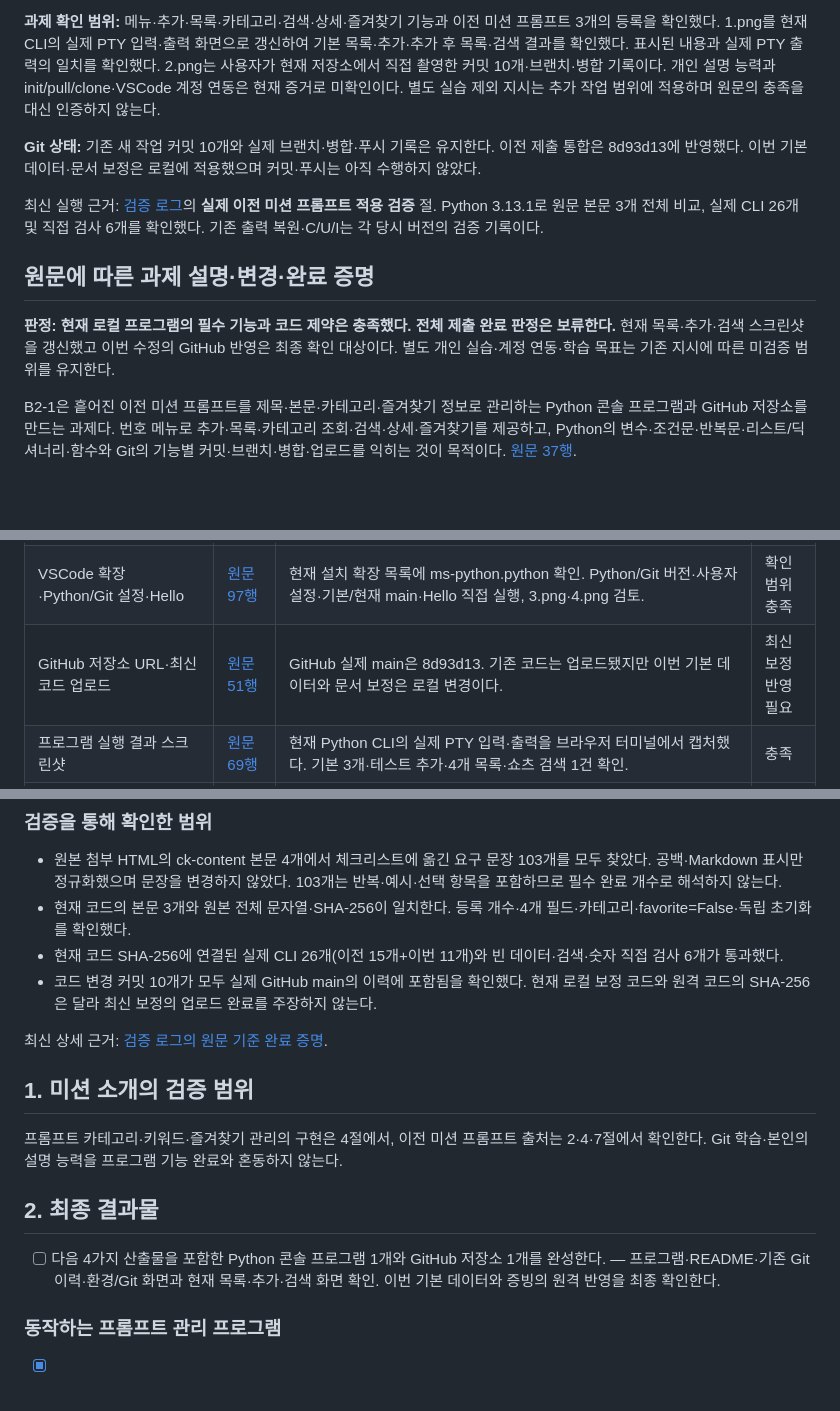
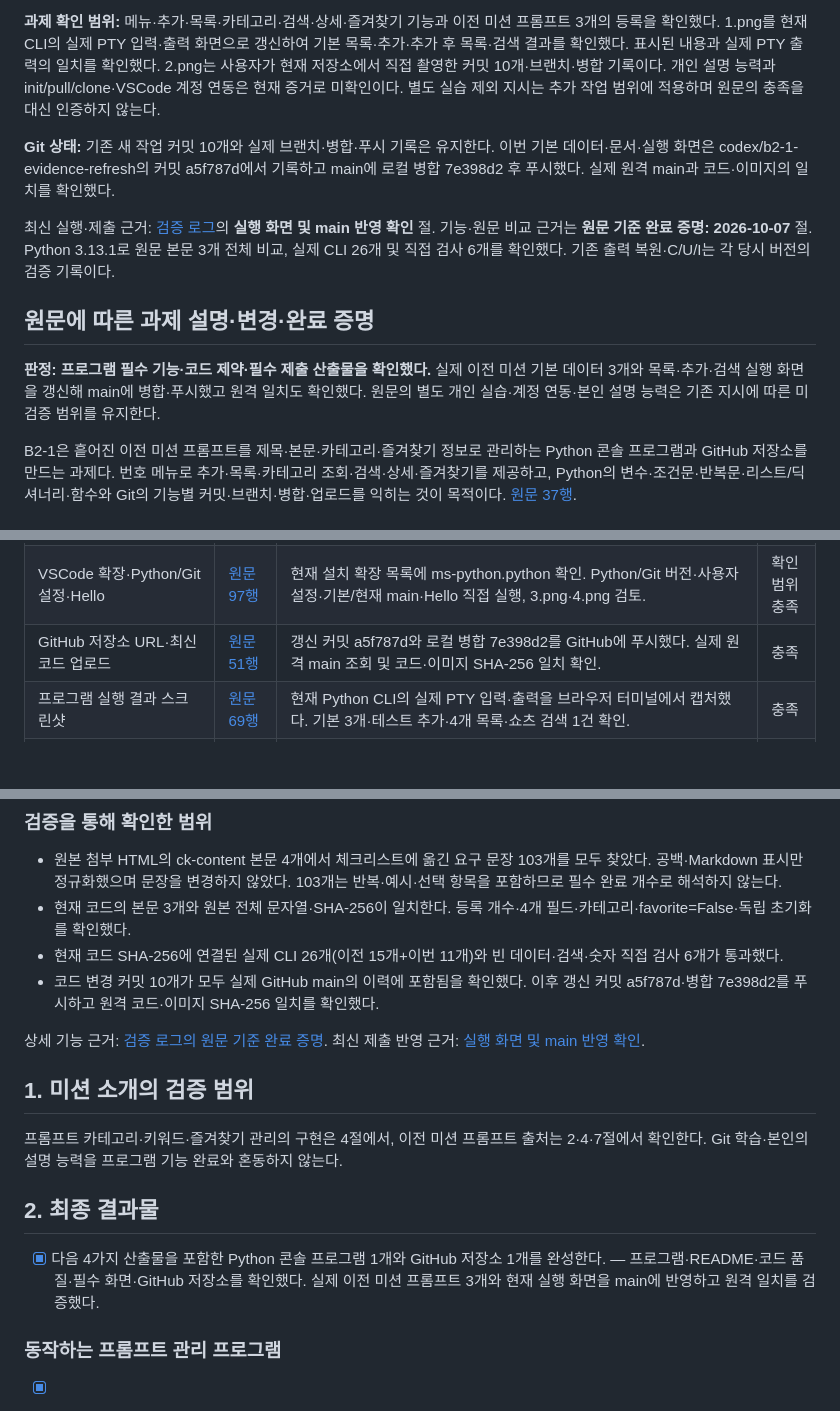
Before and after one commit to stsr1284/B1-1, a Markdown page: B2-1/요구사항_체크리스트.md, 3 parts joined by grey strips. GitHub-like rendering; blank space fills up the shorter version.

```diff
--- a/B2-1/요구사항_체크리스트.md
+++ b/B2-1/요구사항_체크리스트.md
@@ -8,13 +8,13 @@
 
 **과제 확인 범위:** 메뉴·추가·목록·카테고리·검색·상세·즐겨찾기 기능과 이전 미션 프롬프트 3개의 등록을 확인했다. 1.png를 현재 CLI의 실제 PTY 입력·출력 화면으로 갱신하여 기본 목록·추가·추가 후 목록·검색 결과를 확인했다. 표시된 내용과 실제 PTY 출력의 일치를 확인했다. 2.png는 사용자가 현재 저장소에서 직접 촬영한 커밋 10개·브랜치·병합 기록이다. 개인 설명 능력과 init/pull/clone·VSCode 계정 연동은 현재 증거로 미확인이다. 별도 실습 제외 지시는 추가 작업 범위에 적용하며 원문의 충족을 대신 인증하지 않는다.
 
-**Git 상태:** 기존 새 작업 커밋 10개와 실제 브랜치·병합·푸시 기록은 유지한다. 이전 제출 통합은 8d93d13에 반영했다. 이번 기본 데이터·문서 보정은 로컬에 적용했으며 커밋·푸시는 아직 수행하지 않았다.
+**Git 상태:** 기존 새 작업 커밋 10개와 실제 브랜치·병합·푸시 기록은 유지한다. 이번 기본 데이터·문서·실행 화면은 codex/b2-1-evidence-refresh의 커밋 a5f787d에서 기록하고 main에 로컬 병합 7e398d2 후 푸시했다. 실제 원격 main과 코드·이미지의 일치를 확인했다.
 
-최신 실행 근거: [검증 로그](docs/evidence/검증_로그.md)의 **실제 이전 미션 프롬프트 적용 검증** 절. Python 3.13.1로 원문 본문 3개 전체 비교, 실제 CLI 26개 및 직접 검사 6개를 확인했다. 기존 출력 복원·C/U/I는 각 당시 버전의 검증 기록이다.
+최신 실행·제출 근거: [검증 로그](docs/evidence/검증_로그.md)의 **실행 화면 및 main 반영 확인** 절. 기능·원문 비교 근거는 **원문 기준 완료 증명: 2026-10-07** 절. Python 3.13.1로 원문 본문 3개 전체 비교, 실제 CLI 26개 및 직접 검사 6개를 확인했다. 기존 출력 복원·C/U/I는 각 당시 버전의 검증 기록이다.
 
 ## 원문에 따른 과제 설명·변경·완료 증명
 
-**판정: 현재 로컬 프로그램의 필수 기능과 코드 제약은 충족했다. 전체 제출 완료 판정은 보류한다.** 현재 목록·추가·검색 스크린샷을 갱신했고 이번 수정의 GitHub 반영은 최종 확인 대상이다.  별도 개인 실습·계정 연동·학습 목표는 기존 지시에 따른 미검증 범위를 유지한다.
+**판정: 프로그램 필수 기능·코드 제약·필수 제출 산출물을 확인했다.** 실제 이전 미션 기본 데이터 3개와 목록·추가·검색 실행 화면을 갱신해 main에 병합·푸시했고 원격 일치도 확인했다. 원문의 별도 개인 실습·계정 연동·본인 설명 능력은 기존 지시에 따른 미검증 범위를 유지한다.
 
 B2-1은 흩어진 이전 미션 프롬프트를 제목·본문·카테고리·즐겨찾기 정보로 관리하는 Python 콘솔 프로그램과 GitHub 저장소를 만드는 과제다. 번호 메뉴로 추가·목록·카테고리 조회·검색·상세·즐겨찾기를 제공하고, Python의 변수·조건문·반복문·리스트/딕셔너리·함수와 Git의 기능별 커밋·브랜치·병합·업로드를 익히는 것이 목적이다. [원문 37행](과제문.md#L37).
 
@@ -47,7 +47,7 @@ B2-1은 흩어진 이전 미션 프롬프트를 제목·본문·카테고리·
 | 목록 기능 브랜치 작업·로컬 checkout/merge | [원문 165행](과제문.md#L165) | codex/b2-1-improvements의 414e28d가 목록 기능 변경. reflog에서 브랜치 이동 2회와 merge 확인. d526bdd의 부모 2개 확인. | 충족 |
 | README 설명·실행·기능·카테고리 | [원문 57행](과제문.md#L57) | [README](README.md)에 프로그램 설명·실행 명령·기능·기본 데이터 카테고리와 원문 출처 기재. | 충족 |
 | VSCode 확장·Python/Git 설정·Hello | [원문 97행](과제문.md#L97) | 현재 설치 확장 목록에 ms-python.python 확인. Python/Git 버전·사용자 설정·기본/현재 main·Hello 직접 실행, 3.png·4.png 검토. | 확인 범위 충족 |
-| GitHub 저장소 URL·최신 코드 업로드 | [원문 51행](과제문.md#L51) | GitHub 실제 main은 8d93d13. 기존 코드는 업로드됐지만 이번 기본 데이터와 문서 보정은 로컬 변경이다. | 최신 보정 반영 필요 |
+| GitHub 저장소 URL·최신 코드 업로드 | [원문 51행](과제문.md#L51) | 갱신 커밋 a5f787d와 로컬 병합 7e398d2를 GitHub에 푸시했다. 실제 원격 main 조회 및 코드·이미지 SHA-256 일치 확인. | 충족 |
 | 프로그램 실행 결과 스크린샷 | [원문 69행](과제문.md#L69) | 현재 Python CLI의 실제 PTY 입력·출력을 브라우저 터미널에서 캡처했다. 기본 3개·테스트 추가·4개 목록·쇼츠 검색 1건 확인. | 충족 |
 | 개발 환경·Git graph 스크린샷 | [원문 67행](과제문.md#L67) | 3.png·4.png 개발 환경 및 2.png의 실제 저장소 커밋 10개·병합·브랜치 화면을 직접 확인. 2.png는 촬영 당시 4040137의 이력 증빙. | 충족 |
 | Git 명령 8개 사용·새 저장소/clone·VSCode 계정 연동 | [원문 285행](과제문.md#L285) | add/commit/push/checkout/merge는 작업 기록으로 확인. init/pull/clone 추가 개인 실습과 새 저장소 생성·VSCode 로그인 확인은 기존 사용자 지시에 따라 추가 수행하지 않았으며 완료를 증명하지 않는다. | 일부 미검증 |
@@ -59,9 +59,9 @@ B2-1은 흩어진 이전 미션 프롬프트를 제목·본문·카테고리·
 - 원본 첨부 HTML의 ck-content 본문 4개에서 체크리스트에 옮긴 요구 문장 103개를 모두 찾았다. 공백·Markdown 표시만 정규화했으며 문장을 변경하지 않았다. 103개는 반복·예시·선택 항목을 포함하므로 필수 완료 개수로 해석하지 않는다.
 - 현재 코드의 본문 3개와 원본 전체 문자열·SHA-256이 일치한다. 등록 개수·4개 필드·카테고리·favorite=False·독립 초기화를 확인했다.
 - 현재 코드 SHA-256에 연결된 실제 CLI 26개(이전 15개+이번 11개)와 빈 데이터·검색·숫자 직접 검사 6개가 통과했다.
-- 코드 변경 커밋 10개가 모두 실제 GitHub main의 이력에 포함됨을 확인했다. 현재 로컬 보정 코드와 원격 코드의 SHA-256은 달라 최신 보정의 업로드 완료를 주장하지 않는다.
+- 코드 변경 커밋 10개가 모두 실제 GitHub main의 이력에 포함됨을 확인했다. 이후 갱신 커밋 a5f787d·병합 7e398d2를 푸시하고 원격 코드·이미지 SHA-256 일치를 확인했다.
 
-최신 상세 근거: [검증 로그의 원문 기준 완료 증명](docs/evidence/검증_로그.md#원문-기준-완료-증명-2026-10-07).
+상세 기능 근거: [검증 로그의 원문 기준 완료 증명](docs/evidence/검증_로그.md#원문-기준-완료-증명-2026-10-07). 최신 제출 반영 근거: [실행 화면 및 main 반영 확인](docs/evidence/검증_로그.md#실행-화면-및-main-반영-확인).
 
 ## 1. 미션 소개의 검증 범위
 
@@ -69,7 +69,7 @@ B2-1은 흩어진 이전 미션 프롬프트를 제목·본문·카테고리·
 
 ## 2. 최종 결과물
 
-- [ ] 다음 4가지 산출물을 포함한 Python 콘솔 프로그램 1개와 GitHub 저장소 1개를 완성한다. — 프로그램·README·기존 Git 이력·환경/Git 화면과 현재 목록·추가·검색 화면 확인. 이번 기본 데이터와 증빙의 원격 반영을 최종 확인한다.
+- [x] 다음 4가지 산출물을 포함한 Python 콘솔 프로그램 1개와 GitHub 저장소 1개를 완성한다. — 프로그램·README·코드 품질·필수 화면·GitHub 저장소를 확인했다. 실제 이전 미션 프롬프트 3개와 현재 실행 화면을 main에 반영하고 원격 일치를 검증했다.
 
 ### 동작하는 프롬프트 관리 프로그램
 
```
Also changed, not shown: other parts of B2-1/요구사항_체크리스트.md (+3 -3 lines), B2-1/README.md (+4 -4 lines), 1 other file.
